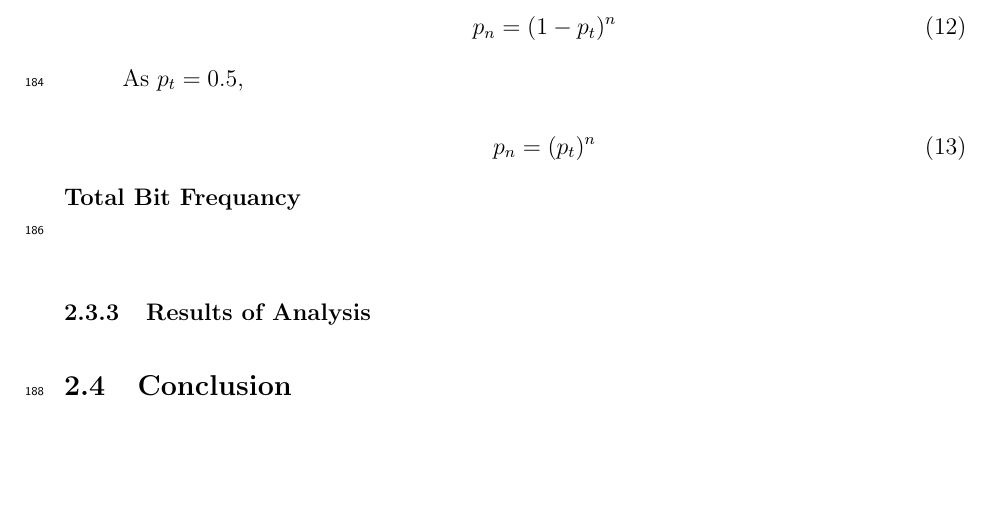
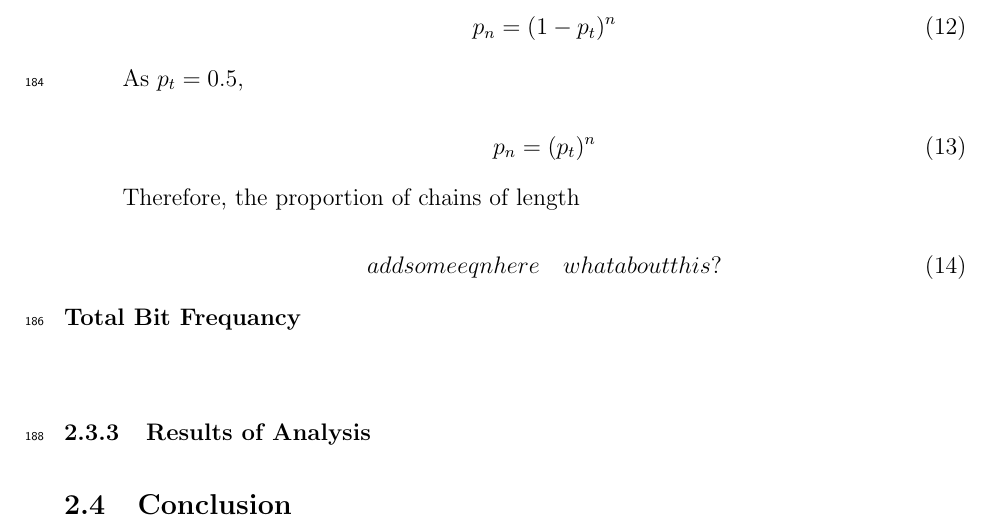
Before and after one commit to NicholasMead/MPhil_Report_S1, a LaTeX paper (Report_Main.tex, which reads Project_Work/Scrambling_Algorithms.tex): part of page 10 of 14, cut so that both start at the same text, the shorter picture padded with empty space. Compiled offline with pdfLaTeX.

Commit message:
14-dec-15 still working on scrambler info

```diff
--- a/Project_Work/Scrambling_Algorithms.tex
+++ b/Project_Work/Scrambling_Algorithms.tex
@@ -183,7 +183,11 @@
 						p_n = (p_t)^n
 					\end{equation}
 
+					Therefore, the proportion of chains of length
 
+					\begin{equation}
+						add some eqn here \quad what about this?
+					\end{equation}
 
 				\item[Total Bit Frequancy] \hfill \\
 
```
Also changed, not shown: Report_Main.tex (+0 -1 lines), MPhys_Semester1_Report.pdf.
